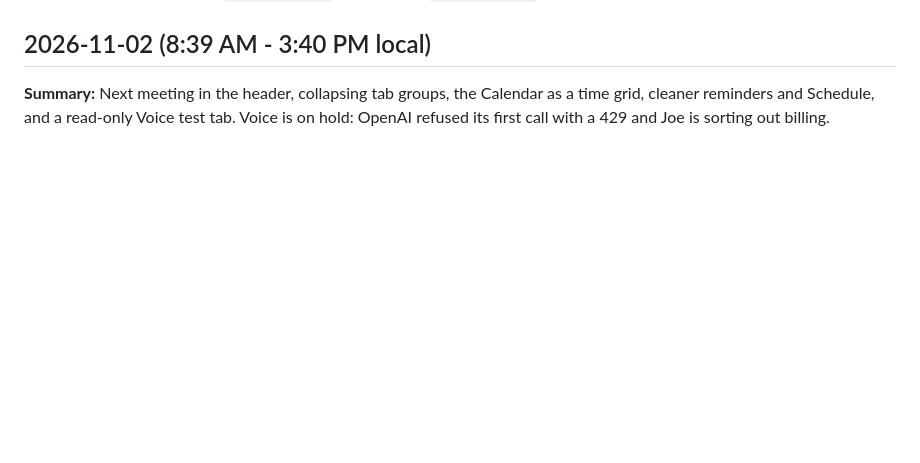
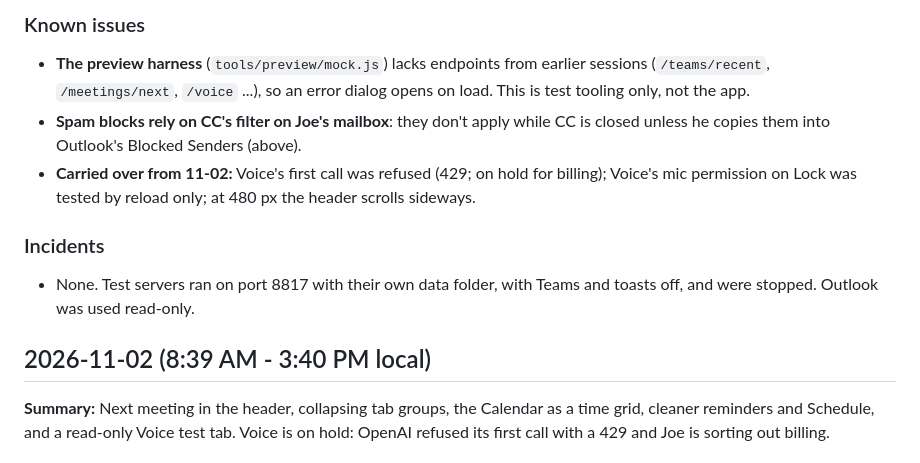
Before and after one commit to cherbakj/CommandCenter, a Markdown page: SESSIONS.md, the part around one of its changes. Rendered like a GitHub page; blank space fills up the shorter version.

Commit message:
Session log: 2026-11-03
Co-Authored-By: Claude Opus 5.5 <noreply@anthropic.com>

```diff
--- a/SESSIONS.md
+++ b/SESSIONS.md
@@ -4,3 +39,10 @@ Newest first. Written by the `close-session` skill, read by `start-session`.
+### Known issues
+- **The preview harness** (`tools/preview/mock.js`) lacks endpoints from earlier sessions (`/teams/recent`, `/meetings/next`, `/voice` ...), so an error dialog opens on load. This is test tooling only, not the app.
+- **Spam blocks rely on CC's filter on Joe's mailbox**: they don't apply while CC is closed unless he copies them into Outlook's Blocked Senders (above).
+- **Carried over from 11-02:** Voice's first call was refused (429; on hold for billing); Voice's mic permission on Lock was tested by reload only; at 480 px the header scrolls sideways.
+
+### Incidents
+- None. Test servers ran on port 8817 with their own data folder, with Teams and toasts off, and were stopped. Outlook was used read-only.
 
 ## 2026-11-02 (8:39 AM - 3:40 PM local)
 
```
Also changed, not shown: other parts of SESSIONS.md (+35 -0 lines).
